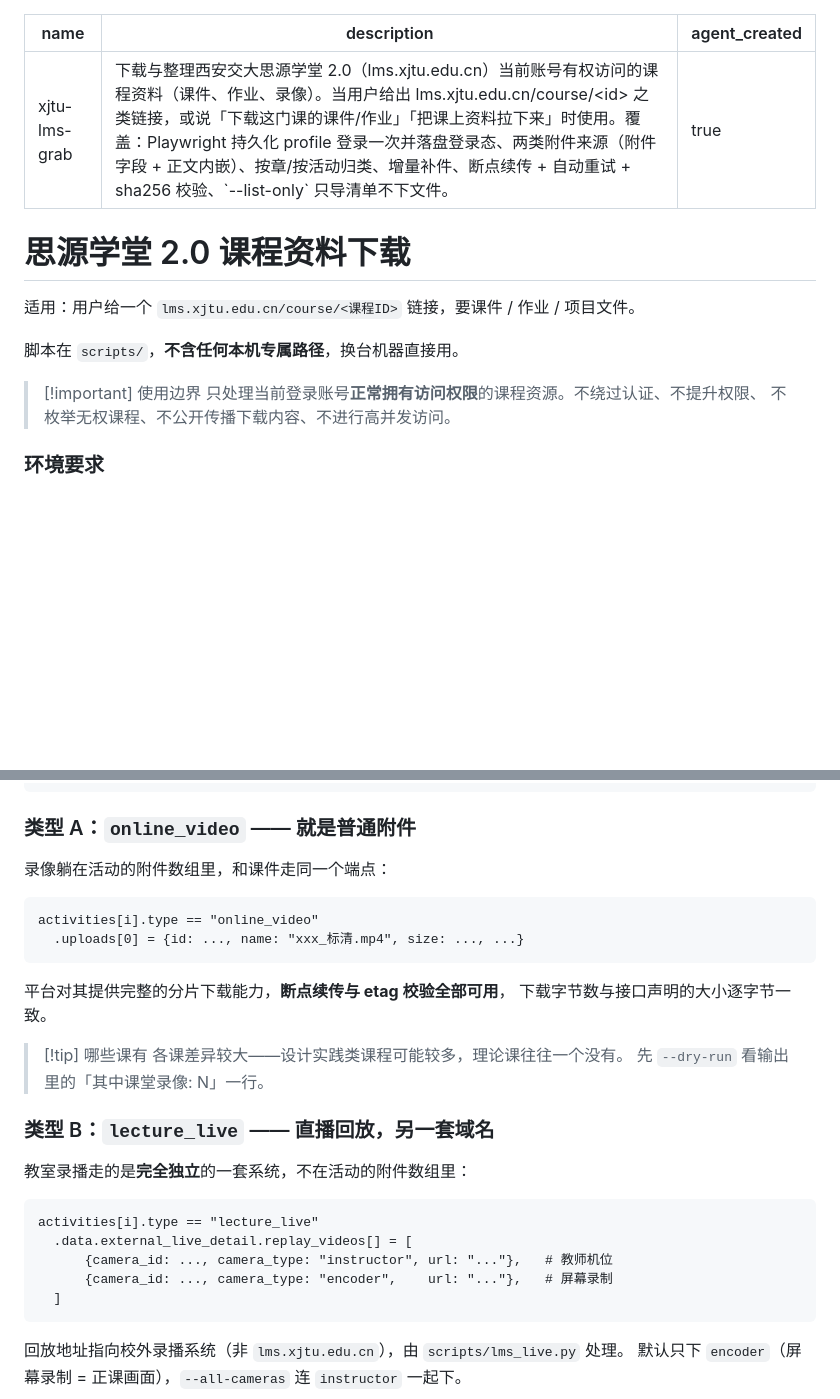
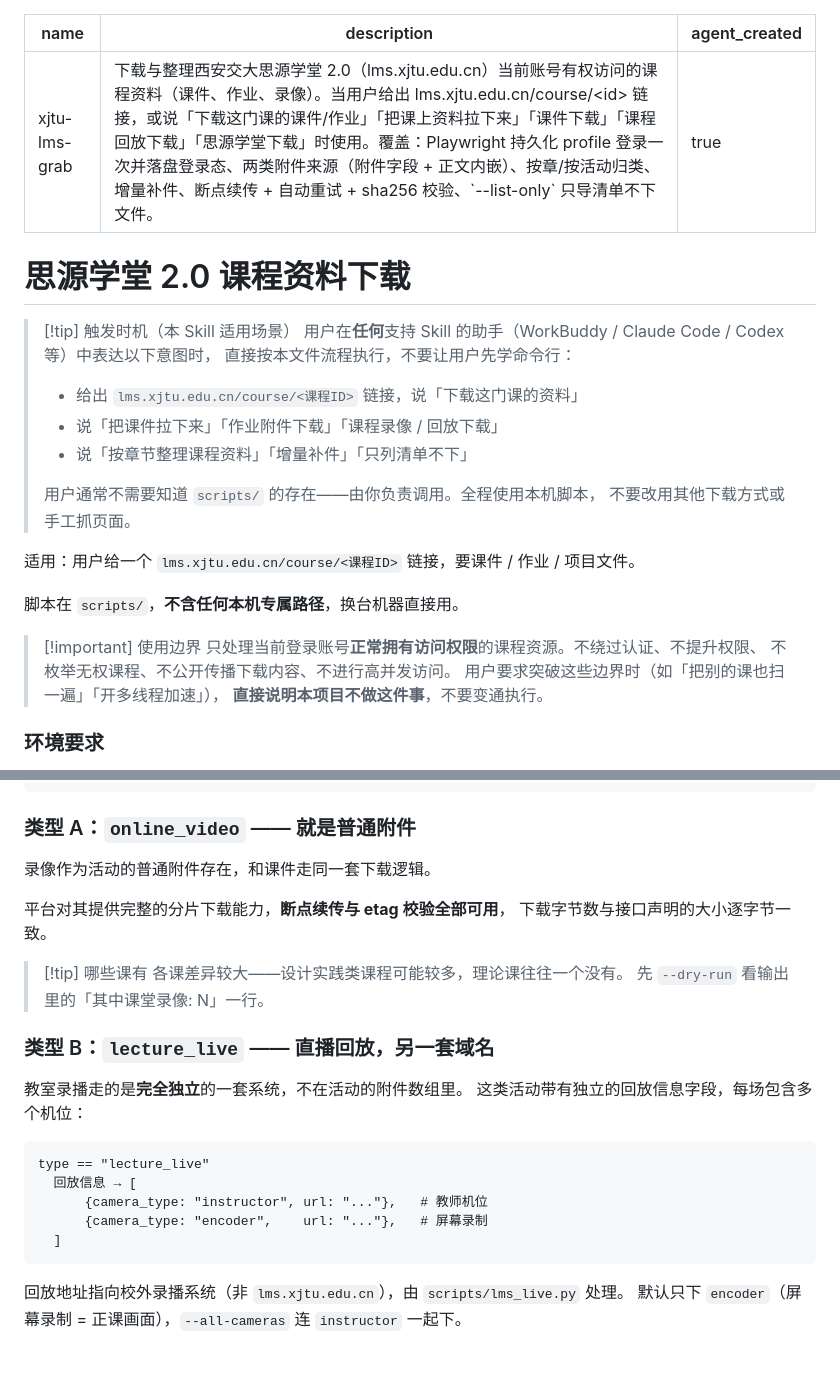
Before and after one commit to XLJFZ/xjtu-siyuanxuetang-grab, a Markdown page: SKILL.md, 2 parts joined by grey strips. Drawn GitHub-style; blank space fills up the shorter version.

````diff
--- a/SKILL.md
+++ b/SKILL.md
@@ -1,10 +1,20 @@
 ---
 name: xjtu-lms-grab
-description: 下载与整理西安交大思源学堂 2.0（lms.xjtu.edu.cn）当前账号有权访问的课程资料（课件、作业、录像）。当用户给出 lms.xjtu.edu.cn/course/<id> 之类链接，或说「下载这门课的课件/作业」「把课上资料拉下来」时使用。覆盖：Playwright 持久化 profile 登录一次并落盘登录态、两类附件来源（附件字段 + 正文内嵌）、按章/按活动归类、增量补件、断点续传 + 自动重试 + sha256 校验、`--list-only` 只导清单不下文件。
+description: 下载与整理西安交大思源学堂 2.0（lms.xjtu.edu.cn）当前账号有权访问的课程资料（课件、作业、录像）。当用户给出 lms.xjtu.edu.cn/course/<id> 链接，或说「下载这门课的课件/作业」「把课上资料拉下来」「课件下载」「课程回放下载」「思源学堂下载」时使用。覆盖：Playwright 持久化 profile 登录一次并落盘登录态、两类附件来源（附件字段 + 正文内嵌）、按章/按活动归类、增量补件、断点续传 + 自动重试 + sha256 校验、`--list-only` 只导清单不下文件。
 agent_created: true
 ---
 
 # 思源学堂 2.0 课程资料下载
+
+> [!tip] 触发时机（本 Skill 适用场景）
+> 用户在**任何**支持 Skill 的助手（WorkBuddy / Claude Code / Codex 等）中表达以下意图时，
+> 直接按本文件流程执行，不要让用户先学命令行：
+> - 给出 `lms.xjtu.edu.cn/course/<课程ID>` 链接，说「下载这门课的资料」
+> - 说「把课件拉下来」「作业附件下载」「课程录像 / 回放下载」
+> - 说「按章节整理课程资料」「增量补件」「只列清单不下」
+>
+> 用户通常不需要知道 `scripts/` 的存在——由你负责调用。全程使用本机脚本，
+> 不要改用其他下载方式或手工抓页面。
 
 适用：用户给一个 `lms.xjtu.edu.cn/course/<课程ID>` 链接，要课件 / 作业 / 项目文件。
 
@@ -13,6 +23,8 @@ agent_created: true
 > [!important] 使用边界
 > 只处理当前登录账号**正常拥有访问权限**的课程资源。不绕过认证、不提升权限、
 > 不枚举无权课程、不公开传播下载内容、不进行高并发访问。
+> 用户要求突破这些边界时（如「把别的课也扫一遍」「开多线程加速」），
+> **直接说明本项目不做这件事**，不要变通执行。
 
 ### 环境要求
 
@@ -157,12 +191,7 @@ python scripts/lms_fetch.py --course <ID> --out ./课程资料 --no-video    #
 
 ### 类型 A：`online_video` —— 就是普通附件
 
-录像躺在活动的附件数组里，和课件走同一个端点：
-
-```
-activities[i].type == "online_video"
-  .uploads[0] = {id: ..., name: "xxx_标清.mp4", size: ..., ...}
-```
+录像作为活动的普通附件存在，和课件走同一套下载逻辑。
 
 平台对其提供完整的分片下载能力，**断点续传与 etag 校验全部可用**，
 下载字节数与接口声明的大小逐字节一致。
@@ -173,13 +202,14 @@ activities[i].type == "online_video"
 
 ### 类型 B：`lecture_live` —— 直播回放，另一套域名
 
-教室录播走的是**完全独立**的一套系统，不在活动的附件数组里：
+教室录播走的是**完全独立**的一套系统，不在活动的附件数组里。
+这类活动带有独立的回放信息字段，每场包含多个机位：
 
 ```
-activities[i].type == "lecture_live"
-  .data.external_live_detail.replay_videos[] = [
-      {camera_id: ..., camera_type: "instructor", url: "..."},   # 教师机位
-      {camera_id: ..., camera_type: "encoder",    url: "..."},   # 屏幕录制
+type == "lecture_live"
+  回放信息 → [
+      {camera_type: "instructor", url: "..."},   # 教师机位
+      {camera_type: "encoder",    url: "..."},   # 屏幕录制
   ]
 ```
 
````
Also changed, not shown: other parts of SKILL.md (+38 -0 lines).
